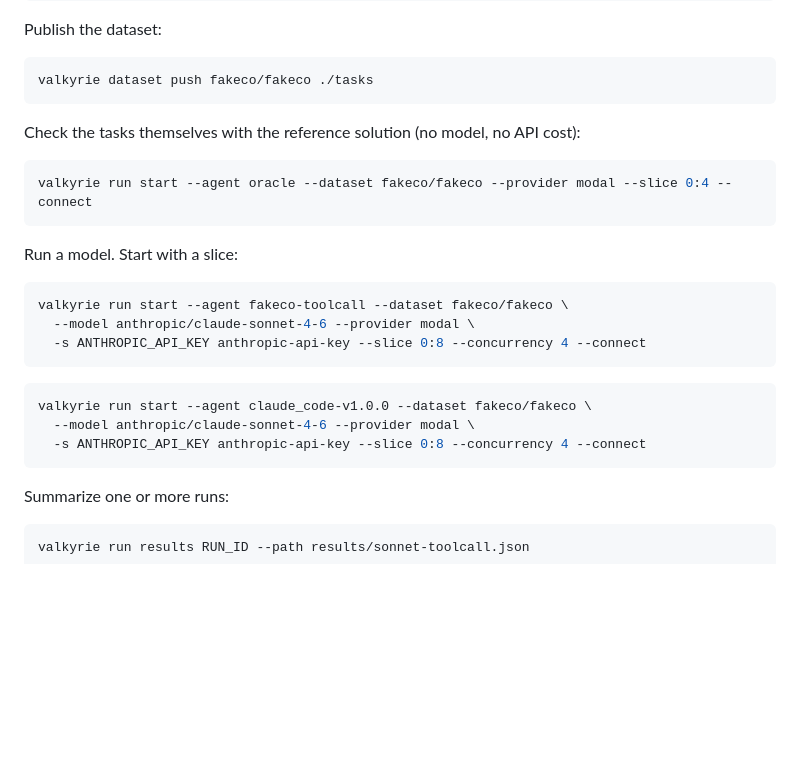
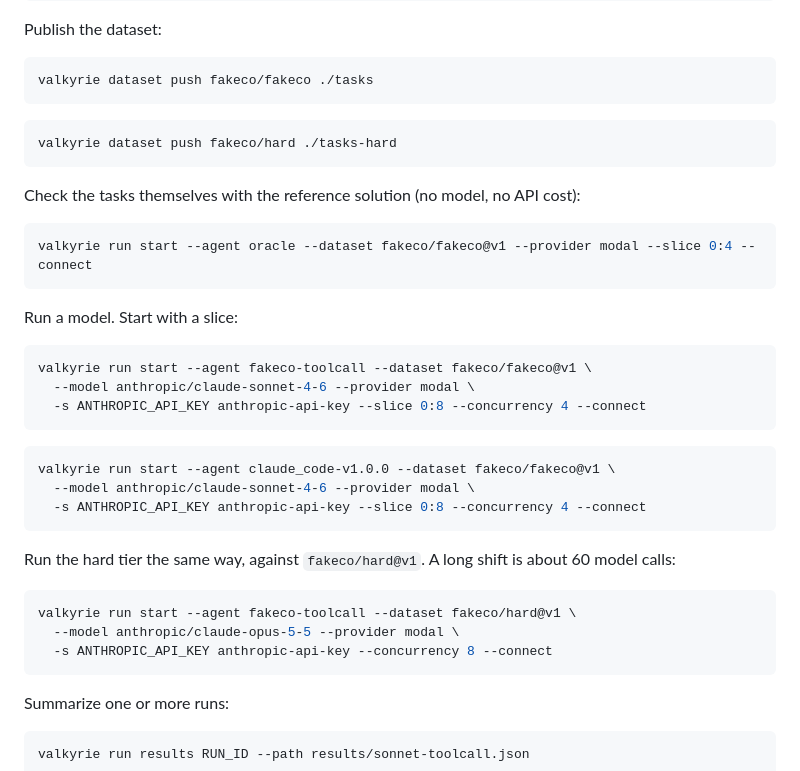
Before and after one commit to Predicate-dev/fakeco-bench, a Markdown page: README.md, the part around one of its changes. GitHub-like rendering; blank space fills up the shorter version.

````diff
--- a/README.md
+++ b/README.md
@@ -150,24 +128,36 @@ Publish the dataset:
 valkyrie dataset push fakeco/fakeco ./tasks
 ```
 
+```bash
+valkyrie dataset push fakeco/hard ./tasks-hard
+```
+
 Check the tasks themselves with the reference solution (no model, no API cost):
 
 ```bash
-valkyrie run start --agent oracle --dataset fakeco/fakeco --provider modal --slice 0:4 --connect
+valkyrie run start --agent oracle --dataset fakeco/fakeco@v1 --provider modal --slice 0:4 --connect
 ```
 
 Run a model. Start with a slice:
 
 ```bash
-valkyrie run start --agent fakeco-toolcall --dataset fakeco/fakeco \
+valkyrie run start --agent fakeco-toolcall --dataset fakeco/fakeco@v1 \
   --model anthropic/claude-sonnet-4-6 --provider modal \
   -s ANTHROPIC_API_KEY anthropic-api-key --slice 0:8 --concurrency 4 --connect
 ```
 
 ```bash
-valkyrie run start --agent claude_code-v1.0.0 --dataset fakeco/fakeco \
+valkyrie run start --agent claude_code-v1.0.0 --dataset fakeco/fakeco@v1 \
   --model anthropic/claude-sonnet-4-6 --provider modal \
   -s ANTHROPIC_API_KEY anthropic-api-key --slice 0:8 --concurrency 4 --connect
+```
+
+Run the hard tier the same way, against `fakeco/hard@v1`. A long shift is about 60 model calls:
+
+```bash
+valkyrie run start --agent fakeco-toolcall --dataset fakeco/hard@v1 \
+  --model anthropic/claude-opus-5-5 --provider modal \
+  -s ANTHROPIC_API_KEY anthropic-api-key --concurrency 8 --connect
 ```
 
 Summarize one or more runs:
````
Also changed, not shown: other parts of README.md (+82 -39 lines), docs/hard-tier.png (added).
